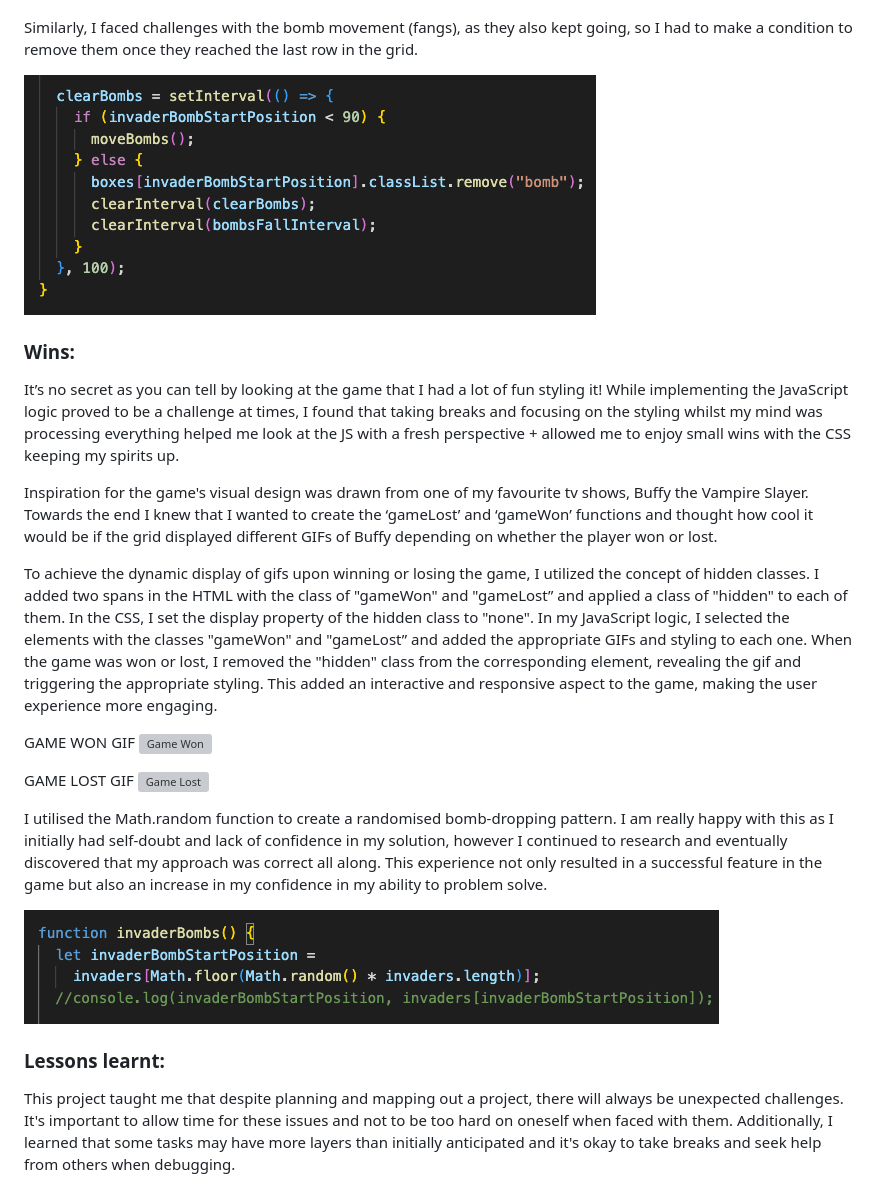
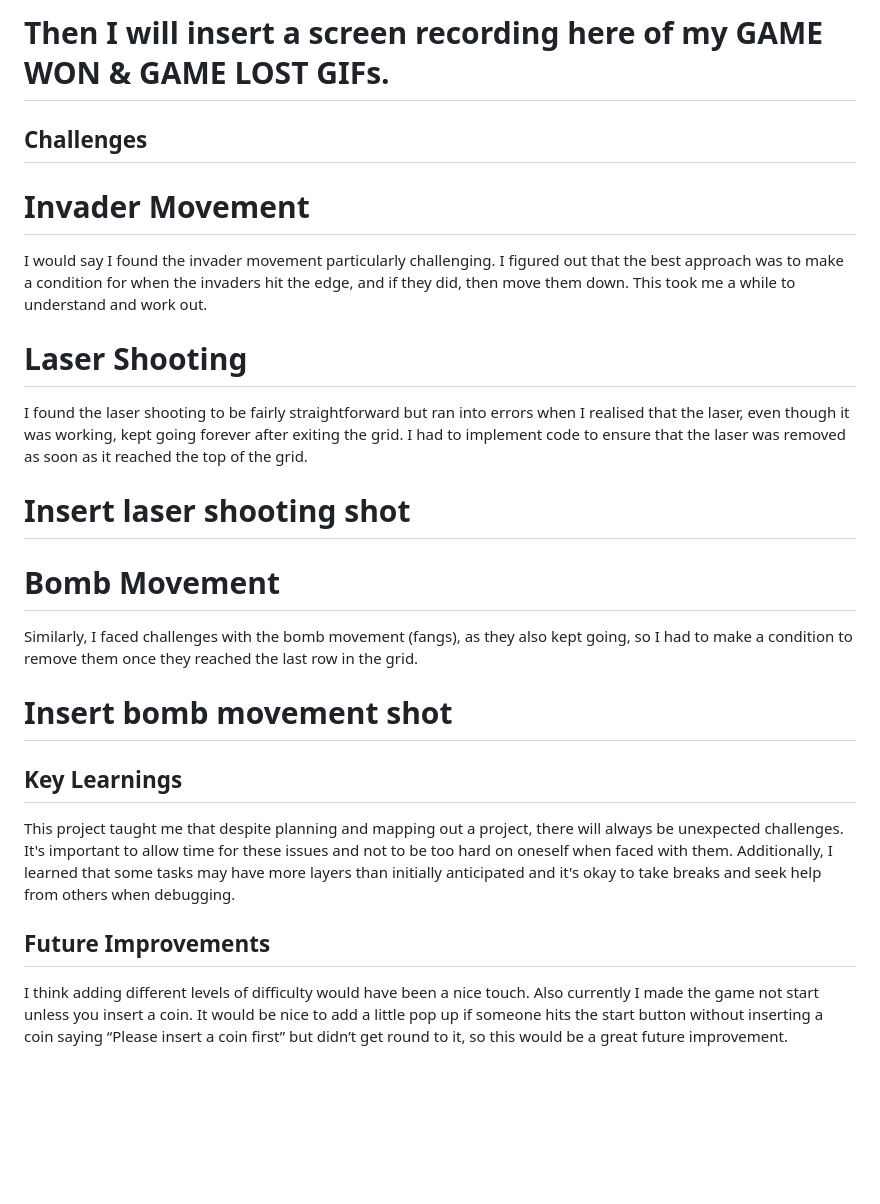
Before and after one commit to lucyoswald/SEI-Project-1-Buffy-Space-Invaders, a Markdown page: Space_Invaders_README.md, the part around one of its changes. Rendered like a GitHub page; blank space fills up the shorter version; grey boxes are pictures that could not be loaded.

```diff
--- a/Space_Invaders_README.md
+++ b/Space_Invaders_README.md
@@ -33,25 +95,25 @@ Bomb Movement
+# Then I will insert a screen recording here of my GAME WON & GAME LOST GIFs.
+
+## Challenges
+
+# Invader Movement
+I would say I found the invader movement particularly challenging. I figured out that the best approach was to make a condition for when the invaders hit the edge, and if they did, then move them down. This took me a while to understand and work out.
+
+# Laser Shooting
+I found the laser shooting to be fairly straightforward but ran into errors when I realised that the laser, even though it was working, kept going forever after exiting the grid. I had to implement code to ensure that the laser was removed as soon as it reached the top of the grid.
+
+# Insert laser shooting shot
+
+# Bomb Movement
 Similarly, I faced challenges with the bomb movement (fangs), as they also kept going, so I had to make a condition to remove them once they reached the last row in the grid.
 
-![Bomb remove from grid fully](./assets/Bombs%20removal%20from%20grid.png "Remove from grid fully")
+# Insert bomb movement shot
 
-### Wins:
 
-It’s no secret as you can tell by looking at the game that I had a lot of fun styling it! While implementing the JavaScript logic proved to be a challenge at times, I found that taking breaks and focusing on the styling whilst my mind was processing everything helped me look at the JS with a fresh perspective + allowed me to enjoy small wins with the CSS keeping my spirits up.
-
-Inspiration for the game's visual design was drawn from one of my favourite tv shows, Buffy the Vampire Slayer. Towards the end I knew that I wanted to create the ‘gameLost’ and ‘gameWon’ functions and thought how cool it would be if the grid displayed different GIFs of Buffy depending on whether the player won or lost.
-
-To achieve the dynamic display of gifs upon winning or losing the game, I utilized the concept of hidden classes. I added two spans in the HTML with the class of "gameWon" and "gameLost” and applied a class of "hidden" to each of them. In the CSS, I set the display property of the hidden class to "none". In my JavaScript logic, I selected the elements with the classes "gameWon" and "gameLost” and added the appropriate GIFs and styling to each one. When the game was won or lost, I removed the "hidden" class from the corresponding element, revealing the gif and triggering the appropriate styling. This added an interactive and responsive aspect to the game, making the user experience more engaging.
-
-GAME WON GIF
-![Game Won](./assets/Game_Won_Gif.png "Game Won GIF")
-
-GAME LOST GIF
-![Game Lost](./assets/Game_Lost_Gif.png "Game Lost GIF")
-
-I utilised the Math.random function to create a randomised bomb-dropping pattern. I am really happy with this as I initially had self-doubt and lack of confidence in my solution, however I continued to research and eventually discovered that my approach was correct all along. This experience not only resulted in a successful feature in the game but also an increase in my confidence in my ability to problem solve.
-
-![Math.random](./assets/math.random.png "Math.random ")
-
-### Lessons learnt:
+## Key Learnings
 
 This project taught me that despite planning and mapping out a project, there will always be unexpected challenges. It's important to allow time for these issues and not to be too hard on oneself when faced with them. Additionally, I learned that some tasks may have more layers than initially anticipated and it's okay to take breaks and seek help from others when debugging.
+
+## Future Improvements
+
+I think adding different levels of difficulty would have been a nice touch. Also currently I made the game not start unless you insert a coin. It would be nice to add a little pop up if someone hits the start button without inserting a coin saying “Please insert a coin first” but didn’t get round to it, so this would be a great future improvement.
```
Also changed, not shown: other parts of Space_Invaders_README.md (+76 -14 lines).
